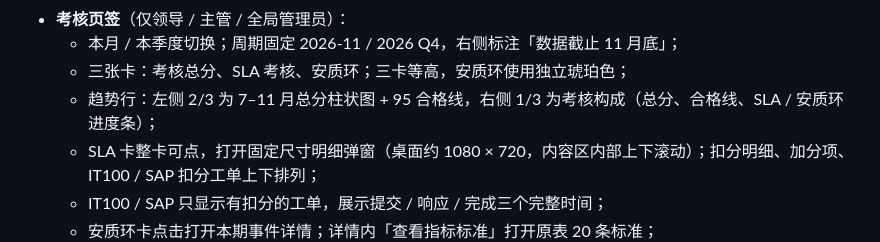
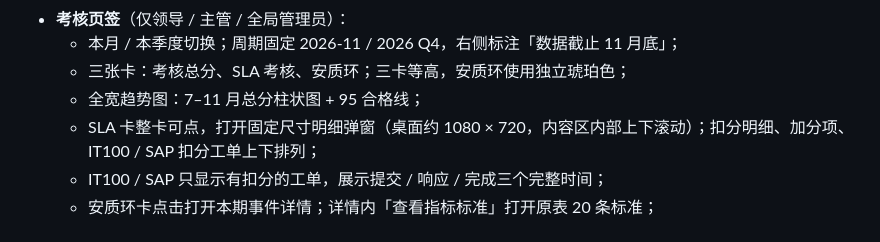
Before and after one commit to WWWXHHHKK/ito-ops-platform, a Markdown page: docs/ADMIN.md, the part around the change. Rendered like a GitHub page.

```diff
--- a/docs/ADMIN.md
+++ b/docs/ADMIN.md
@@ -327,7 +327,7 @@ task.leaderSummary = {
 - **考核页签**（仅领导 / 主管 / 全局管理员）：
   - 本月 / 本季度切换；周期固定 2026-11 / 2026 Q4，右侧标注「数据截止 11 月底」；
   - 三张卡：考核总分、SLA 考核、安质环；三卡等高，安质环使用独立琥珀色；
-  - 趋势行：左侧 2/3 为 7–11 月总分柱状图 + 95 合格线，右侧 1/3 为考核构成（总分、合格线、SLA / 安质环进度条）；
+  - 全宽趋势图：7–11 月总分柱状图 + 95 合格线；
   - SLA 卡整卡可点，打开固定尺寸明细弹窗（桌面约 1080 × 720，内容区内部上下滚动）；扣分明细、加分项、IT100 / SAP 扣分工单上下排列；
   - IT100 / SAP 只显示有扣分的工单，展示提交 / 响应 / 完成三个完整时间；
   - 安质环卡点击打开本期事件详情；详情内「查看指标标准」打开原表 20 条标准；
```
Also changed, not shown: README.md (+1 -1 lines), docs/SLA.md (+3 -3 lines), admin-preview.png, 6 other files.
